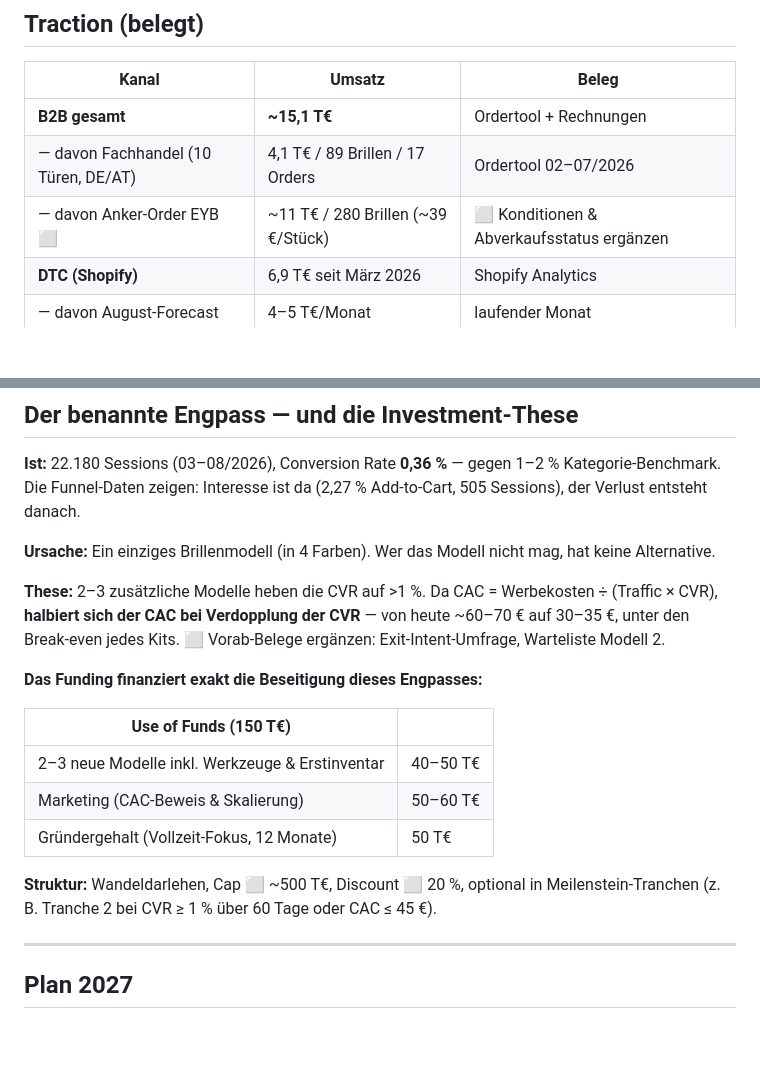
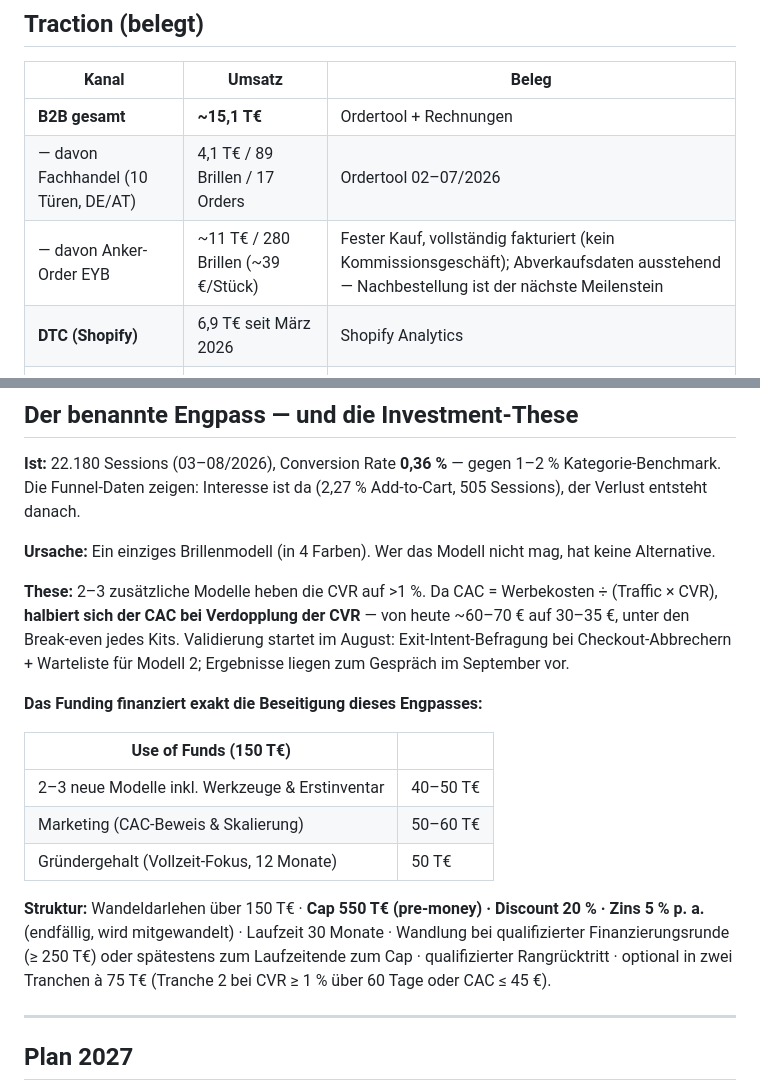
Before and after one commit to leopold-cell/velluto-seo-bot, a Markdown page: docs/INVESTOR_ONE_PAGER.md, 2 parts joined by grey strips. Rendered like a GitHub page; blank space fills up the shorter version.

Commit message:
Finalize one-pager: EYB terms, convertible conditions, CVR validation plan
Co-Authored-By: Claude Fable 5 <noreply@anthropic.com>
Claude-Session: https://claude.ai/code/session_01TXEPAKLDgbTGZhpwW48NrX

```diff
--- a/docs/INVESTOR_ONE_PAGER.md
+++ b/docs/INVESTOR_ONE_PAGER.md
@@ -18,7 +18,7 @@
 |---|---|---|
 | **B2B gesamt** | **~15,1 T€** | Ordertool + Rechnungen |
 | — davon Fachhandel (10 Türen, DE/AT) | 4,1 T€ / 89 Brillen / 17 Orders | Ordertool 02–07/2026 |
-| — davon Anker-Order EYB ⬜ | ~11 T€ / 280 Brillen (~39 €/Stück) | ⬜ Konditionen & Abverkaufsstatus ergänzen |
+| — davon Anker-Order EYB | ~11 T€ / 280 Brillen (~39 €/Stück) | Fester Kauf, vollständig fakturiert (kein Kommissionsgeschäft); Abverkaufsdaten ausstehend — Nachbestellung ist der nächste Meilenstein |
 | **DTC (Shopify)** | 6,9 T€ seit März 2026 | Shopify Analytics |
 | — davon August-Forecast | 4–5 T€/Monat | laufender Monat |
 
@@ -48,7 +48,7 @@
 
 **Ursache:** Ein einziges Brillenmodell (in 4 Farben). Wer das Modell nicht mag, hat keine Alternative.
 
-**These:** 2–3 zusätzliche Modelle heben die CVR auf >1 %. Da CAC = Werbekosten ÷ (Traffic × CVR), **halbiert sich der CAC bei Verdopplung der CVR** — von heute ~60–70 € auf 30–35 €, unter den Break-even jedes Kits. ⬜ Vorab-Belege ergänzen: Exit-Intent-Umfrage, Warteliste Modell 2.
+**These:** 2–3 zusätzliche Modelle heben die CVR auf >1 %. Da CAC = Werbekosten ÷ (Traffic × CVR), **halbiert sich der CAC bei Verdopplung der CVR** — von heute ~60–70 € auf 30–35 €, unter den Break-even jedes Kits. Validierung startet im August: Exit-Intent-Befragung bei Checkout-Abbrechern + Warteliste für Modell 2; Ergebnisse liegen zum Gespräch im September vor.
 
 **Das Funding finanziert exakt die Beseitigung dieses Engpasses:**
 
@@ -58,7 +58,7 @@
 | Marketing (CAC-Beweis & Skalierung) | 50–60 T€ |
 | Gründergehalt (Vollzeit-Fokus, 12 Monate) | 50 T€ |
 
-**Struktur:** Wandeldarlehen, Cap ⬜ ~500 T€, Discount ⬜ 20 %, optional in Meilenstein-Tranchen (z. B. Tranche 2 bei CVR ≥ 1 % über 60 Tage oder CAC ≤ 45 €).
+**Struktur:** Wandeldarlehen über 150 T€ · **Cap 550 T€ (pre-money) · Discount 20 % · Zins 5 % p. a.** (endfällig, wird mitgewandelt) · Laufzeit 30 Monate · Wandlung bei qualifizierter Finanzierungsrunde (≥ 250 T€) oder spätestens zum Laufzeitende zum Cap · qualifizierter Rangrücktritt · optional in zwei Tranchen à 75 T€ (Tranche 2 bei CVR ≥ 1 % über 60 Tage oder CAC ≤ 45 €).
 
 ---
 
```
